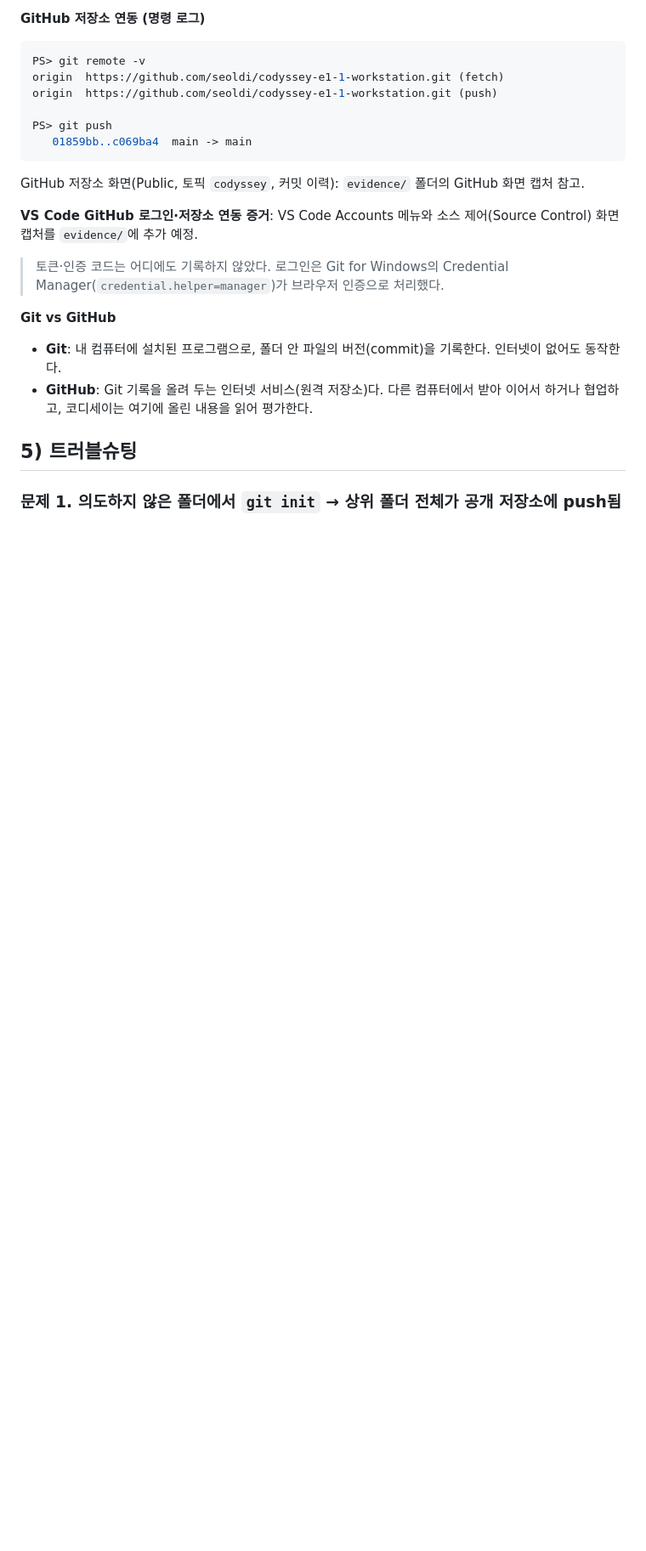
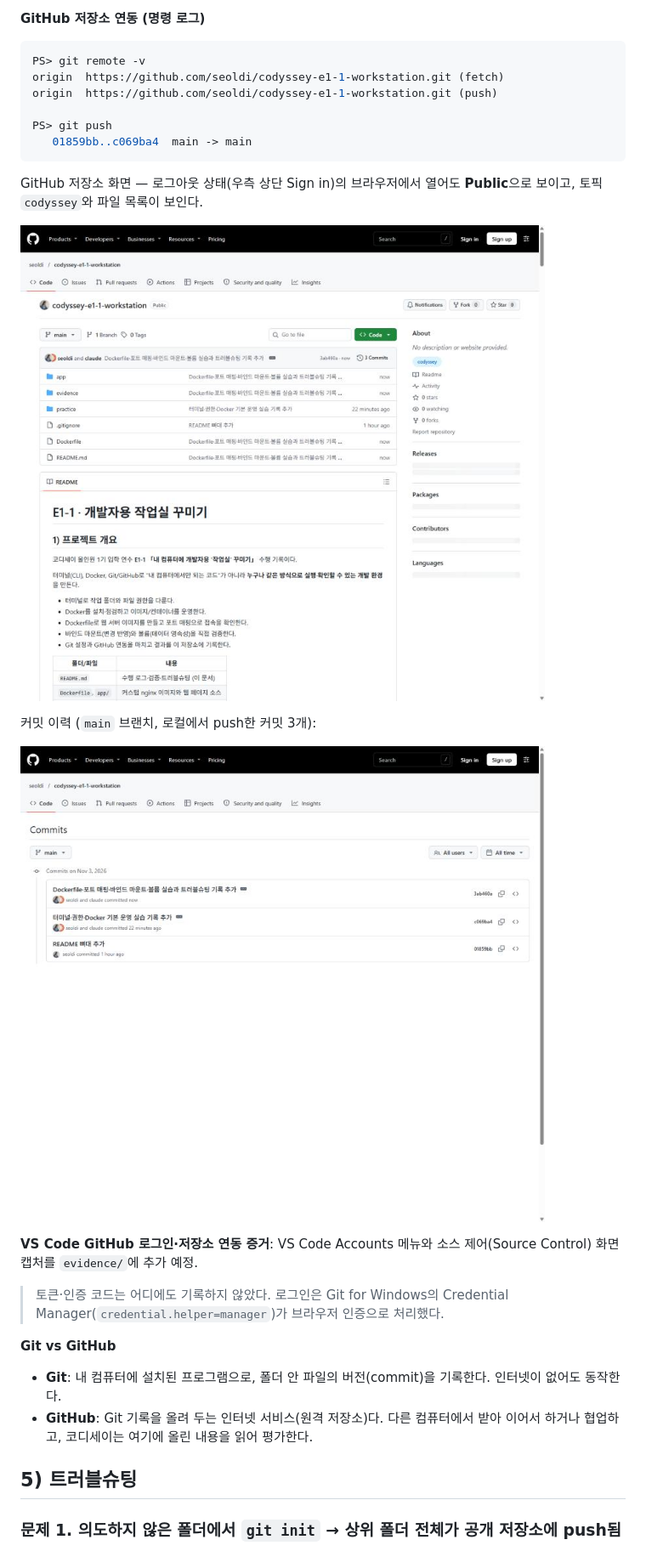
Before and after one commit to seoldi/codyssey-e1-1-workstation, a Markdown page: README.md, the part around the change. Shown at 85% size. GitHub-like rendering; pictures changed too: evidence/04-github-repo.jpg (added), evidence/05-github-commits.jpg (added); blank space fills up the shorter version.

Commit message:
GitHub 저장소·커밋 이력 증거 스크린샷 추가
Co-Authored-By: Claude Sonnet 5.5 <noreply@anthropic.com>

````diff
--- a/README.md
+++ b/README.md
@@ -473,7 +473,13 @@ origin  https://github.com/seoldi/codyssey-e1-1-workstation.git (push)
 PS> git push
    01859bb..c069ba4  main -> main
 ```
-GitHub 저장소 화면(Public, 토픽 `codyssey`, 커밋 이력): `evidence/` 폴더의 GitHub 화면 캡처 참고.
+GitHub 저장소 화면 — 로그아웃 상태(우측 상단 Sign in)의 브라우저에서 열어도 **Public**으로 보이고, 토픽 `codyssey`와 파일 목록이 보인다.
+
+![GitHub 저장소 화면](evidence/04-github-repo.jpg)
+
+커밋 이력 (`main` 브랜치, 로컬에서 push한 커밋 3개):
+
+![GitHub 커밋 이력](evidence/05-github-commits.jpg)
 
 **VS Code GitHub 로그인·저장소 연동 증거**: VS Code Accounts 메뉴와 소스 제어(Source Control) 화면 캡처를 `evidence/`에 추가 예정.
 
````
